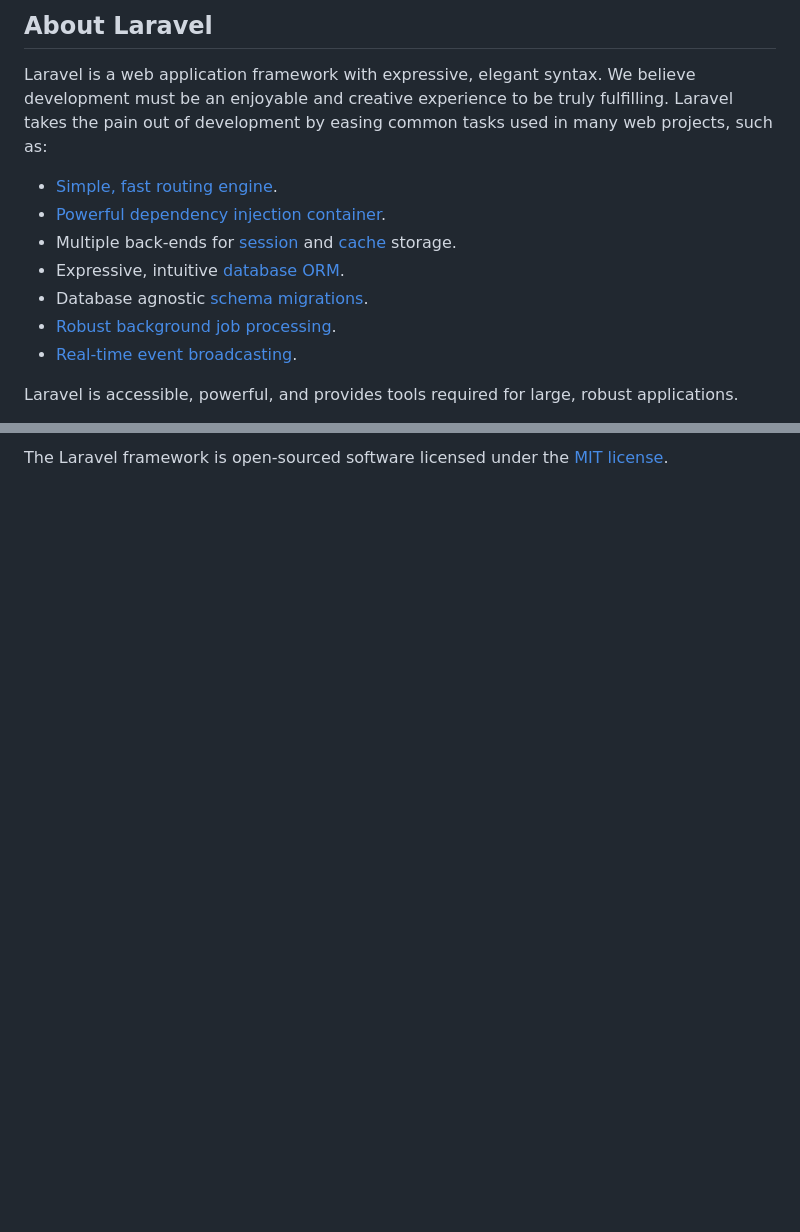
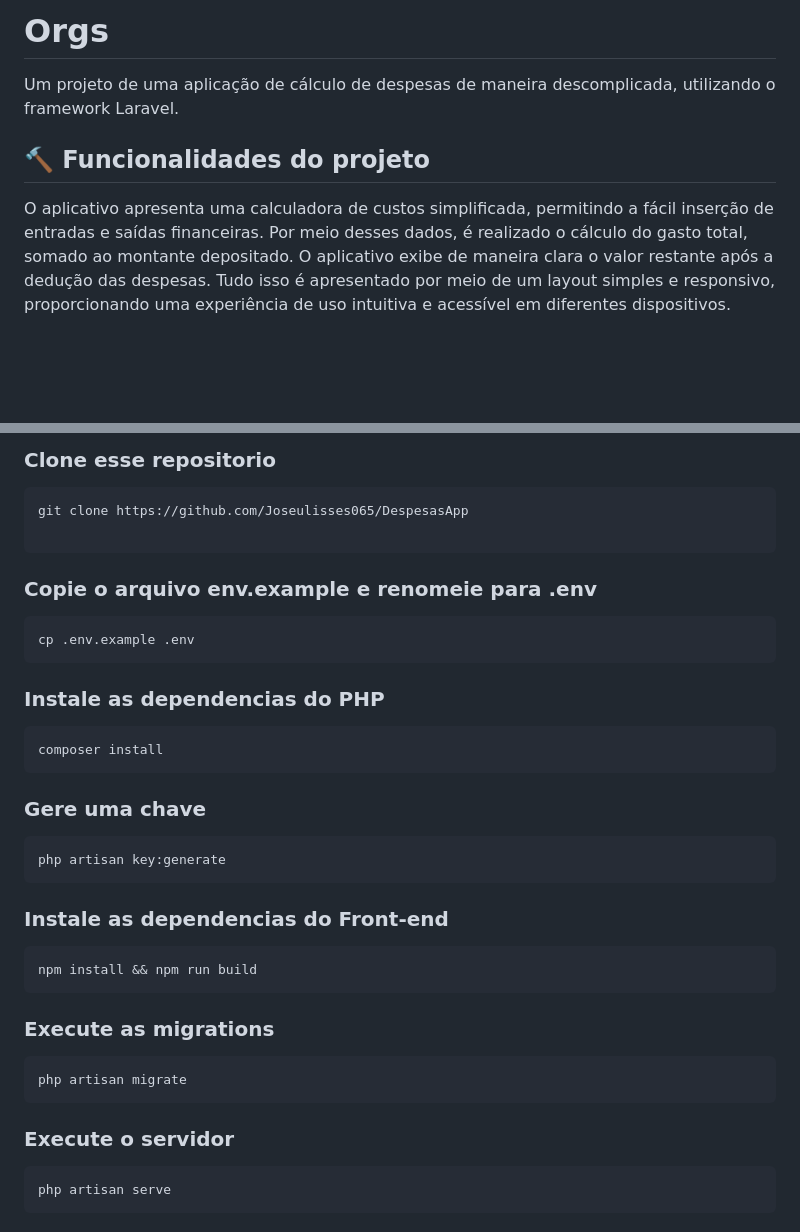
Before and after one commit to Joseulisses065/DespesasApp, a Markdown page: README.md, 2 parts joined by grey strips. GitHub-like rendering; blank space fills up the shorter version.

````diff
--- a/README.md
+++ b/README.md
@@ -9,15 +4,9 @@
 
-## About Laravel
+# Orgs
 
-Laravel is a web application framework with expressive, elegant syntax. We believe development must be an enjoyable and creative experience to be truly fulfilling. Laravel takes the pain out of development by easing common tasks used in many web projects, such as:
+ Um projeto de uma aplicação de cálculo de despesas de maneira descomplicada, utilizando o framework Laravel.
 
-- [Simple, fast routing engine](https://laravel.com/docs/routing).
-- [Powerful dependency injection container](https://laravel.com/docs/container).
-- Multiple back-ends for [session](https://laravel.com/docs/session) and [cache](https://laravel.com/docs/cache) storage.
-- Expressive, intuitive [database ORM](https://laravel.com/docs/eloquent).
-- Database agnostic [schema migrations](https://laravel.com/docs/migrations).
-- [Robust background job processing](https://laravel.com/docs/queues).
-- [Real-time event broadcasting](https://laravel.com/docs/broadcasting).
+## 🔨 Funcionalidades do projeto
 
-Laravel is accessible, powerful, and provides tools required for large, robust applications.
+O aplicativo apresenta uma calculadora de custos simplificada, permitindo a fácil inserção de entradas e saídas financeiras. Por meio desses dados, é realizado o cálculo do gasto total, somado ao montante depositado. O aplicativo exibe de maneira clara o valor restante após a dedução das despesas. Tudo isso é apresentado por meio de um layout simples e responsivo, proporcionando uma experiência de uso intuitiva e acessível em diferentes dispositivos.
 
@@ -65,2 +44,35 @@ If you discover a security vulnerability within Laravel, please send an e-mail t
 
-The Laravel framework is open-sourced software licensed under the [MIT license](https://opensource.org/licenses/MIT).
+### Clone esse repositorio
+```
+git clone https://github.com/Joseulisses065/DespesasApp
+
+```
+
+
+### Copie o arquivo env.example e renomeie para .env
+```
+cp .env.example .env
+```
+
+### Instale as dependencias do PHP
+```
+composer install
+```
+### Gere uma chave
+```
+php artisan key:generate
+```
+
+### Instale as dependencias do Front-end
+```
+npm install && npm run build
+```
+### Execute as migrations
+```
+php artisan migrate
+```
+
+### Execute o servidor
+```
+php artisan serve
+```
````
Also changed, not shown: other parts of README.md (+19 -34 lines), public/img/tela_desktop.png (added), public/img/tela_mobile.png (added), 3 other files.
